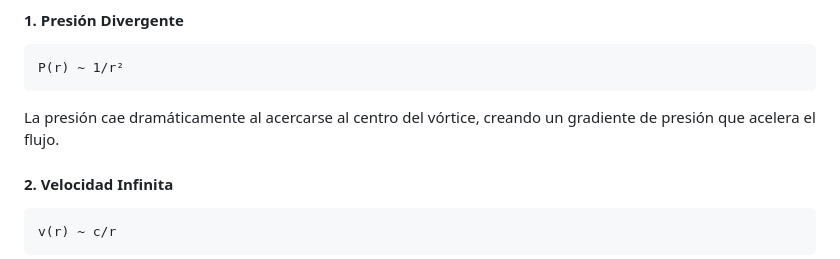
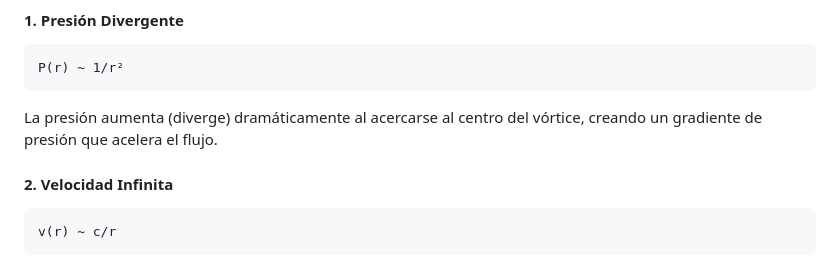
Before and after one commit to motanova84/3D-Navier-Stokes, a Markdown page: HIERARCHICAL_GRAVITY_README.md, the part around the change. GitHub-like rendering.

Commit message:
Update HIERARCHICAL_GRAVITY_README.md
Co-authored-by: Copilot <175728472+Copilot@users.noreply.github.com>

````diff
--- a/HIERARCHICAL_GRAVITY_README.md
+++ b/HIERARCHICAL_GRAVITY_README.md
@@ -104,7 +104,7 @@ Al reducir el radio radial `r → 0` en el vórtice, se observan tres fenómenos
 P(r) ~ 1/r²
 ```
 
-La presión cae dramáticamente al acercarse al centro del vórtice, creando un gradiente de presión que acelera el flujo.
+La presión aumenta (diverge) dramáticamente al acercarse al centro del vórtice, creando un gradiente de presión que acelera el flujo.
 
 #### 2. Velocidad Infinita
 
````
